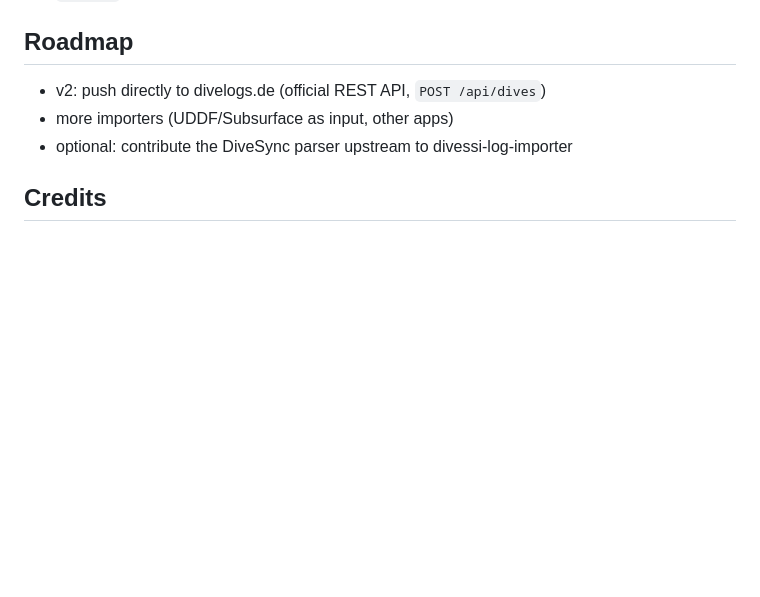
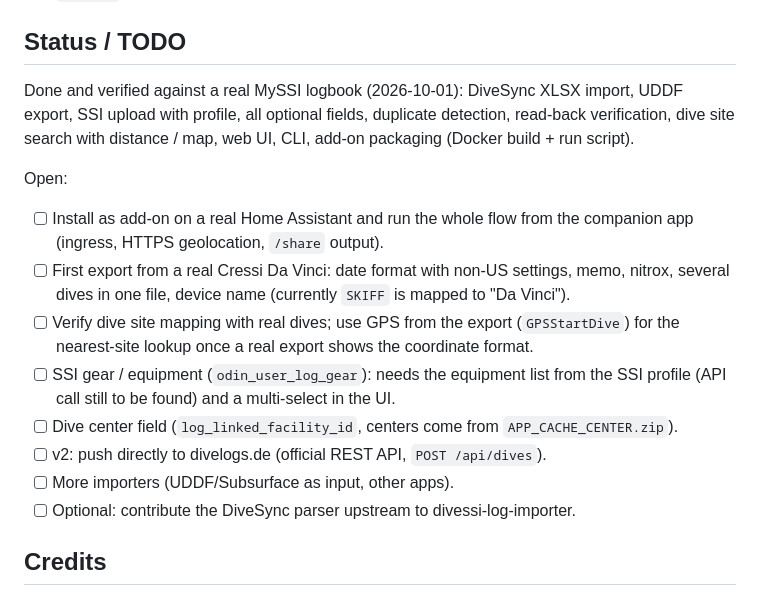
Before and after one commit to LustigePerson/divebridge, a Markdown page: README.md, the part around the change. GitHub-like rendering; blank space fills up the shorter version.

Commit message:
README: status and TODO list

```diff
--- a/README.md
+++ b/README.md
@@ -120,11 +120,26 @@ Known facts and quirks:
 - Variable lists (weather, entry, body of water, special dive, …) come from `what=get_divelog_vars`;
   a copy is bundled for offline use. Multi-value "special dive" is sent as `"40,47"`.
 
-## Roadmap
+## Status / TODO
 
-- v2: push directly to divelogs.de (official REST API, `POST /api/dives`)
-- more importers (UDDF/Subsurface as input, other apps)
-- optional: contribute the DiveSync parser upstream to divessi-log-importer
+Done and verified against a real MySSI logbook (2026-10-01): DiveSync XLSX import, UDDF export,
+SSI upload with profile, all optional fields, duplicate detection, read-back verification,
+dive site search with distance / map, web UI, CLI, add-on packaging (Docker build + run script).
+
+Open:
+
+- [ ] Install as add-on on a real Home Assistant and run the whole flow from the companion app
+      (ingress, HTTPS geolocation, `/share` output).
+- [ ] First export from a real Cressi Da Vinci: date format with non-US settings, memo, nitrox,
+      several dives in one file, device name (currently `SKIFF` is mapped to "Da Vinci").
+- [ ] Verify dive site mapping with real dives; use GPS from the export (`GPSStartDive`) for the
+      nearest-site lookup once a real export shows the coordinate format.
+- [ ] SSI gear / equipment (`odin_user_log_gear`): needs the equipment list from the SSI profile
+      (API call still to be found) and a multi-select in the UI.
+- [ ] Dive center field (`log_linked_facility_id`, centers come from `APP_CACHE_CENTER.zip`).
+- [ ] v2: push directly to divelogs.de (official REST API, `POST /api/dives`).
+- [ ] More importers (UDDF/Subsurface as input, other apps).
+- [ ] Optional: contribute the DiveSync parser upstream to divessi-log-importer.
 
 ## Credits
 
```
